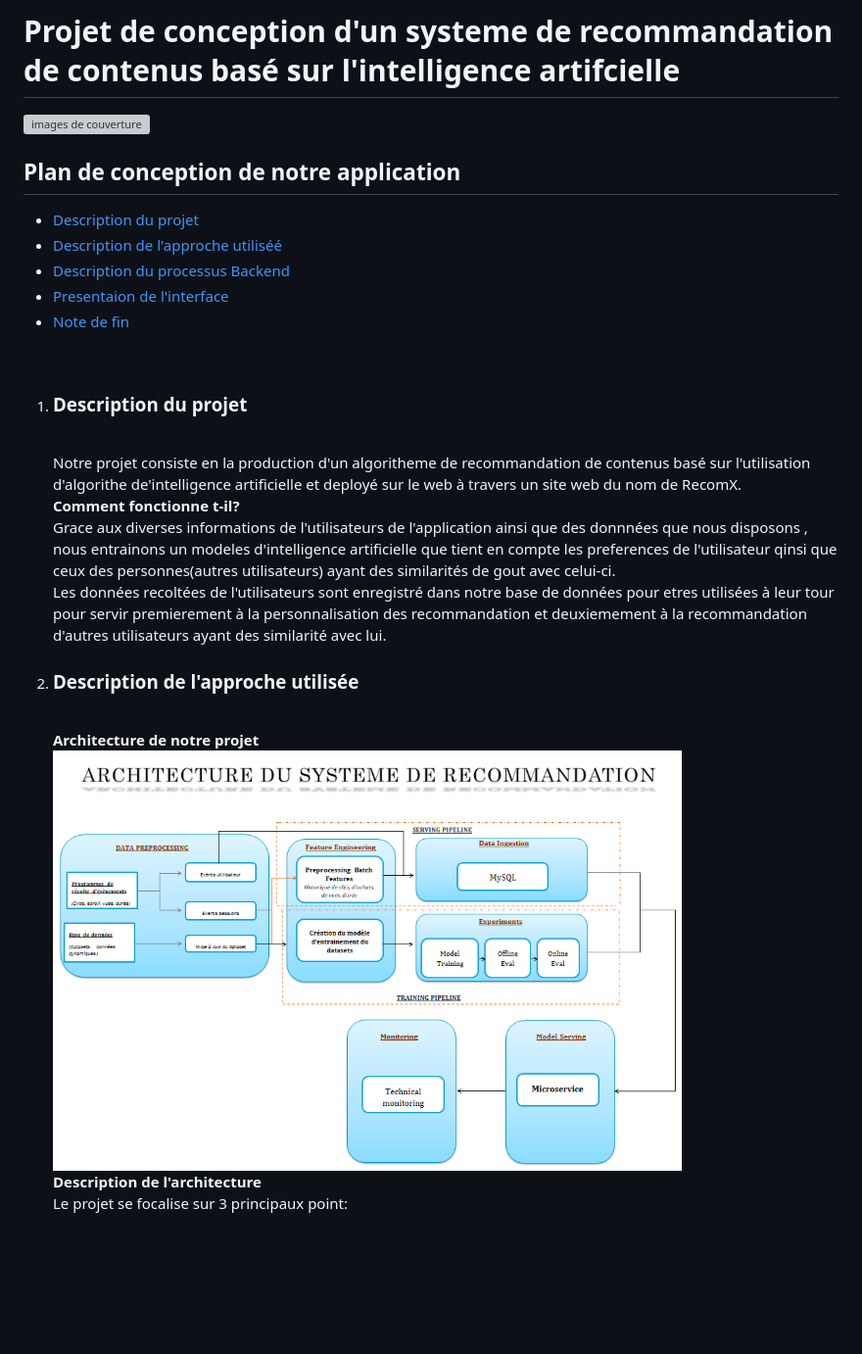
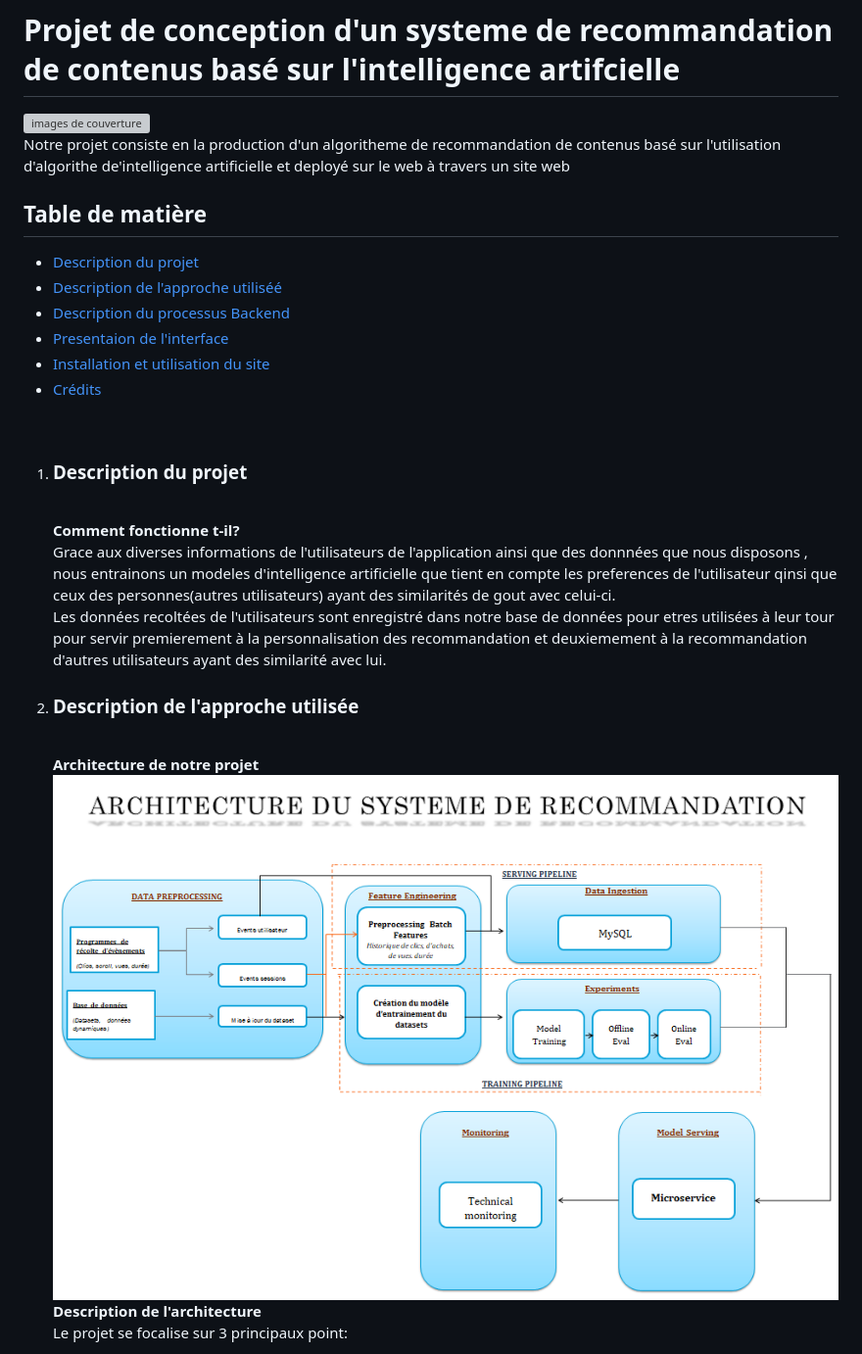
Before and after one commit to DarkShadowCoder/AI-based-cloud-deployed-movie-recommendation-system, a Markdown page: README.md, the part around one of its changes. Shown at 98% size. Drawn GitHub-style; blank space fills up the shorter version; grey boxes are pictures that could not be loaded.

```diff
--- a/README.md
+++ b/README.md
@@ -1,28 +1,29 @@
 #  Projet de conception d'un systeme de recommandation de contenus basé sur l'intelligence artifcielle
 <img src="docs/imgs/background.jfif" alt="images de couverture" width = "100%" height="250px" style="opacity: 0.8;">
-<h2>Plan de conception de notre application</h2>
+<p>Notre projet consiste en la production d'un algoritheme de recommandation de contenus basé sur l'utilisation d'algorithe de'intelligence artificielle et deployé sur le web à travers un site web <br>
+
+<h2>Table de matière</h2>
 <ul>
 <li><a href="#">Description du projet</a></li>
 <li><a href="#">Description de l'approche utiliséé</a></li>
 <li><a href="#">Description du processus Backend</a></li>
 <li><a href="#">Presentaion de l'interface</a></li>
-<li><a href="#">Note de fin</a></li>
+<li><a href="#">Installation et utilisation du site</a></li>
+<li><a href="#">Crédits</a></li>
 </ul>
 <br>
 
 <ol>
     <li style="color: red;"><h3>Description du projet</h3></li><br>
-    <p>Notre projet consiste en la production d'un algoritheme de recommandation de contenus basé sur l'utilisation d'algorithe de'intelligence artificielle et deployé sur le web à travers un site web du nom de RecomX. <br>
-        <strong style="color: blue;">Comment fonctionne t-il?</strong><br>
+    <strong style="color: blue;">Comment fonctionne t-il?</strong><br>
         Grace aux diverses informations de l'utilisateurs de l'application ainsi que des donnnées que nous disposons ,
         nous entrainons un modeles d'intelligence artificielle que tient en compte les preferences de l'utilisateur qinsi que
         ceux des personnes(autres utilisateurs) ayant des similarités de gout avec celui-ci. <br>
         Les données recoltées de l'utilisateurs sont enregistré dans notre base de données pour etres utilisées à leur tour pour servir premierement à la personnalisation des recommandation et
         deuxiemement à la recommandation d'autres utilisateurs ayant des similarité avec lui.
-    </p>
     <li style="color: red;"><h3>Description de l'approche utilisée</h3></li><br>
     <strong style="color: blue;">Architecture de notre projet</strong><br>
-    <img src="docs/imgs/architecture.png" alt="architecture du projet" width="80%" height="320px"><br>
+    <img src="docs/imgs/architecture.png" alt="architecture du projet" width="100%" height="450px"><br>
     <strong style="color: blue;">Description de l'architecture</strong><br>
     <p>Le projet se focalise sur 3 principaux point:
         <ul>
```
Also changed, not shown: other parts of README.md (+23 -0 lines).
